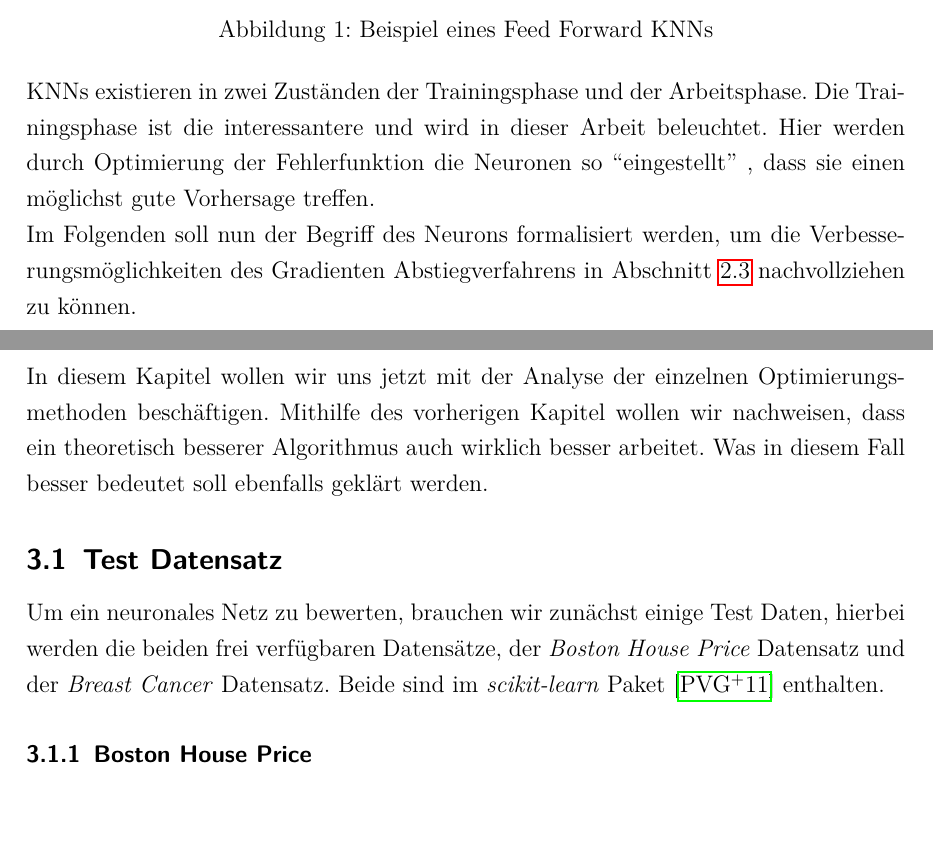
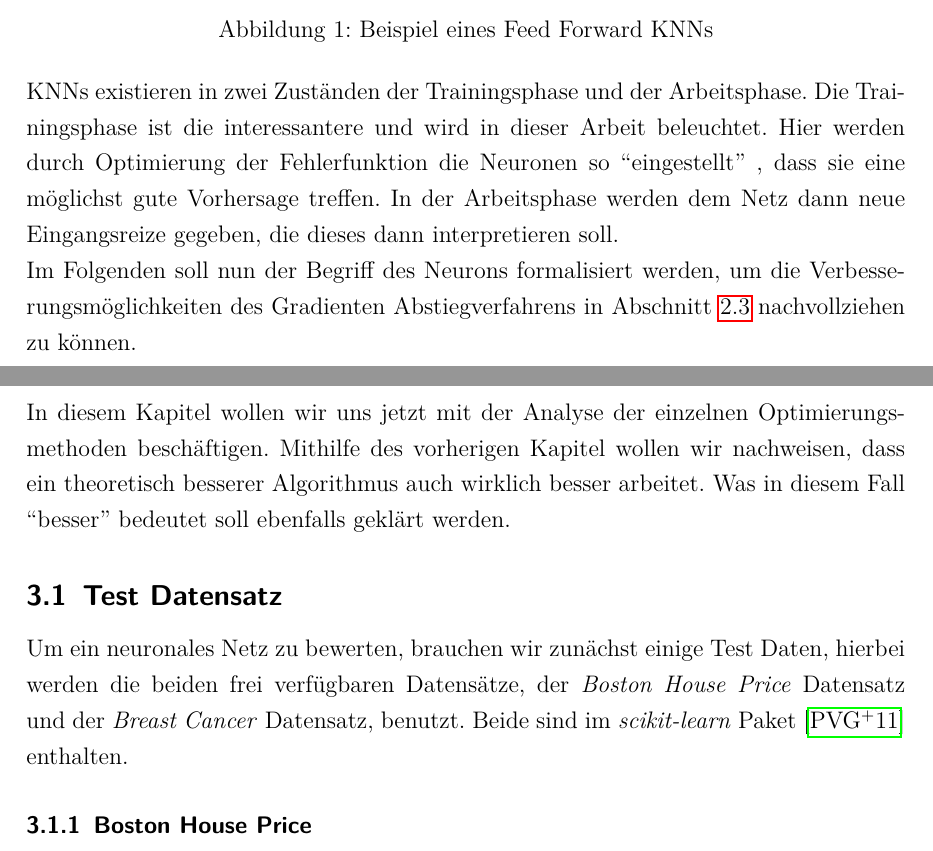
Before and after one commit to VictorW96/STI-Optimization-of-NNs, a LaTeX document (docs/Hauptdatei.tex, which reads docs/2_TheoretischeGrundlagen.tex, docs/3_Evaluation.tex): two parts of pages 5 and 10 of 21, joined at a grey line, cut so that both start at the same text. Compiled offline with pdfLaTeX.

Commit message:
Korrektur

```diff
--- a/docs/2_TheoretischeGrundlagen.tex
+++ b/docs/2_TheoretischeGrundlagen.tex
@@ -33,7 +33,9 @@ und der Arbeitsphase.
 Die Trainingsphase ist die interessantere und wird in
 dieser Arbeit beleuchtet. Hier werden durch Optimierung
 der Fehlerfunktion die Neuronen so ``eingestellt'' ,
-dass sie einen möglichst gute Vorhersage treffen.
+dass sie eine möglichst gute Vorhersage treffen.
+In der Arbeitsphase werden dem Netz dann neue Eingangsreize gegeben,
+die dieses dann interpretieren soll.
 
 Im Folgenden soll nun der Begriff des Neurons formalisiert
 werden, um die Verbesserungsmöglichkeiten des Gradienten
--- a/docs/3_Evaluation.tex
+++ b/docs/3_Evaluation.tex
@@ -3,13 +3,13 @@
 In diesem Kapitel wollen wir uns jetzt mit der Analyse der einzelnen
 Optimierungsmethoden beschäftigen. Mithilfe des vorherigen Kapitel wollen
 wir nachweisen, dass ein theoretisch besserer Algorithmus auch wirklich besser
-arbeitet. Was in diesem Fall besser bedeutet soll ebenfalls geklärt werden.
+arbeitet. Was in diesem Fall ``besser'' bedeutet soll ebenfalls geklärt werden.
 
 \subsection{Test Datensatz} \label{Test Datensatz}
 
 Um ein neuronales Netz zu bewerten, brauchen wir zunächst einige Test Daten,
 hierbei werden die beiden frei verfügbaren Datensätze, der \textit{Boston House Price}
-Datensatz und der \textit{Breast Cancer} Datensatz. Beide sind im \textit{scikit-learn}
+Datensatz und der \textit{Breast Cancer} Datensatz, benutzt. Beide sind im \textit{scikit-learn}
 Paket \cite{scikit-learn} enthalten.
 
 \subsubsection{Boston House Price} \label{Boston House Price}
```
Also changed, not shown: docs/Hauptdatei.pdf, docs/2_TheoretischeGrundlagen.tex (2 more changed lines), 3 other files.
